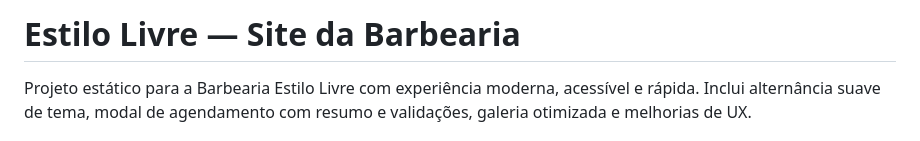
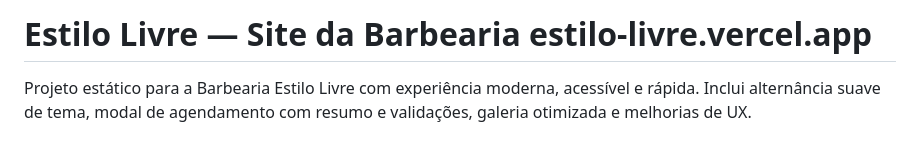
Before and after one commit to rodrigoalbuq/Estilo-Livre, a Markdown page: README.md, the part around the change. GitHub-like rendering.

Commit message:
Update project title and add site URL
Updated project title and added URL for the site.

```diff
--- a/README.md
+++ b/README.md
@@ -1,4 +1,4 @@
-# Estilo Livre — Site da Barbearia
+# Estilo Livre — Site da Barbearia estilo-livre.vercel.app
 
 Projeto estático para a Barbearia Estilo Livre com experiência moderna, acessível e rápida. Inclui alternância suave de tema, modal de agendamento com resumo e validações, galeria otimizada e melhorias de UX.
 
```
